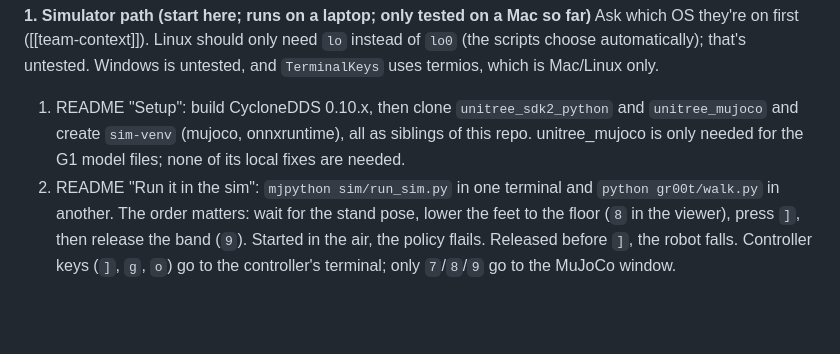
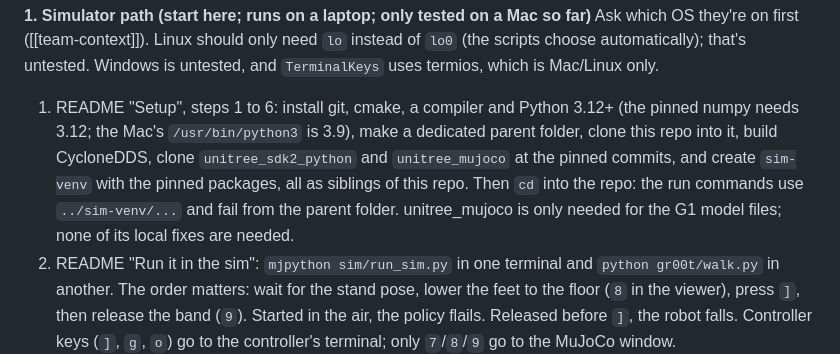
Before and after one commit to Humanoid-Athletic-Robotics-Project-HARP/social-interaction, a Markdown page: context/beginner-guide.md, the part around the change. Rendered like a GitHub page; blank space fills up the shorter version.

```diff
--- a/context/beginner-guide.md
+++ b/context/beginner-guide.md
@@ -16,7 +16,7 @@ Walk the newcomer through it one stage at a time, and ask which stage they need:
 
 **1. Simulator path (start here; runs on a laptop; only tested on a Mac so far)**
 Ask which OS they're on first ([[team-context]]). Linux should only need `lo` instead of `lo0` (the scripts choose automatically); that's untested. Windows is untested, and `TerminalKeys` uses termios, which is Mac/Linux only.
-1. README "Setup": build CycloneDDS 0.10.x, then clone `unitree_sdk2_python` and `unitree_mujoco` and create `sim-venv` (mujoco, onnxruntime), all as siblings of this repo. unitree_mujoco is only needed for the G1 model files; none of its local fixes are needed.
+1. README "Setup", steps 1 to 6: install git, cmake, a compiler and Python 3.12+ (the pinned numpy needs 3.12; the Mac's `/usr/bin/python3` is 3.9), make a dedicated parent folder, clone this repo into it, build CycloneDDS, clone `unitree_sdk2_python` and `unitree_mujoco` at the pinned commits, and create `sim-venv` with the pinned packages, all as siblings of this repo. Then `cd` into the repo: the run commands use `../sim-venv/...` and fail from the parent folder. unitree_mujoco is only needed for the G1 model files; none of its local fixes are needed.
 2. README "Run it in the sim": `mjpython sim/run_sim.py` in one terminal and `python gr00t/walk.py` in another. The order matters: wait for the stand pose, lower the feet to the floor (`8` in the viewer), press `]`, then release the band (`9`). Started in the air, the policy flails. Released before `]`, the robot falls. Controller keys (`]`, `g`, `o`) go to the controller's terminal; only `7`/`8`/`9` go to the MuJoCo window.
 3. Then `move_distance.py --distance 1.0`, a curved walk to a point such as `--to 2 1` (2 m forward, 1 m left), or a sequence such as `--distance 2 --angle 90 --to 1 1 90` (the flags repeat and run in order): the same start-up, then `g`. Ready-made demos with step tables and expected output are in the README: "Example: walk 2 m, turn left 90°, walk 2 m" (`--distance 2 --angle 90 --distance 2 --speed 0.3`) and "Example: weave left, then right, with two curves" (`--to 2 1 0 --to 2 -1 0 --speed 0.3`, ends about 4 m straight ahead).
 
```
Also changed, not shown: README.md (+79 -9 lines).
